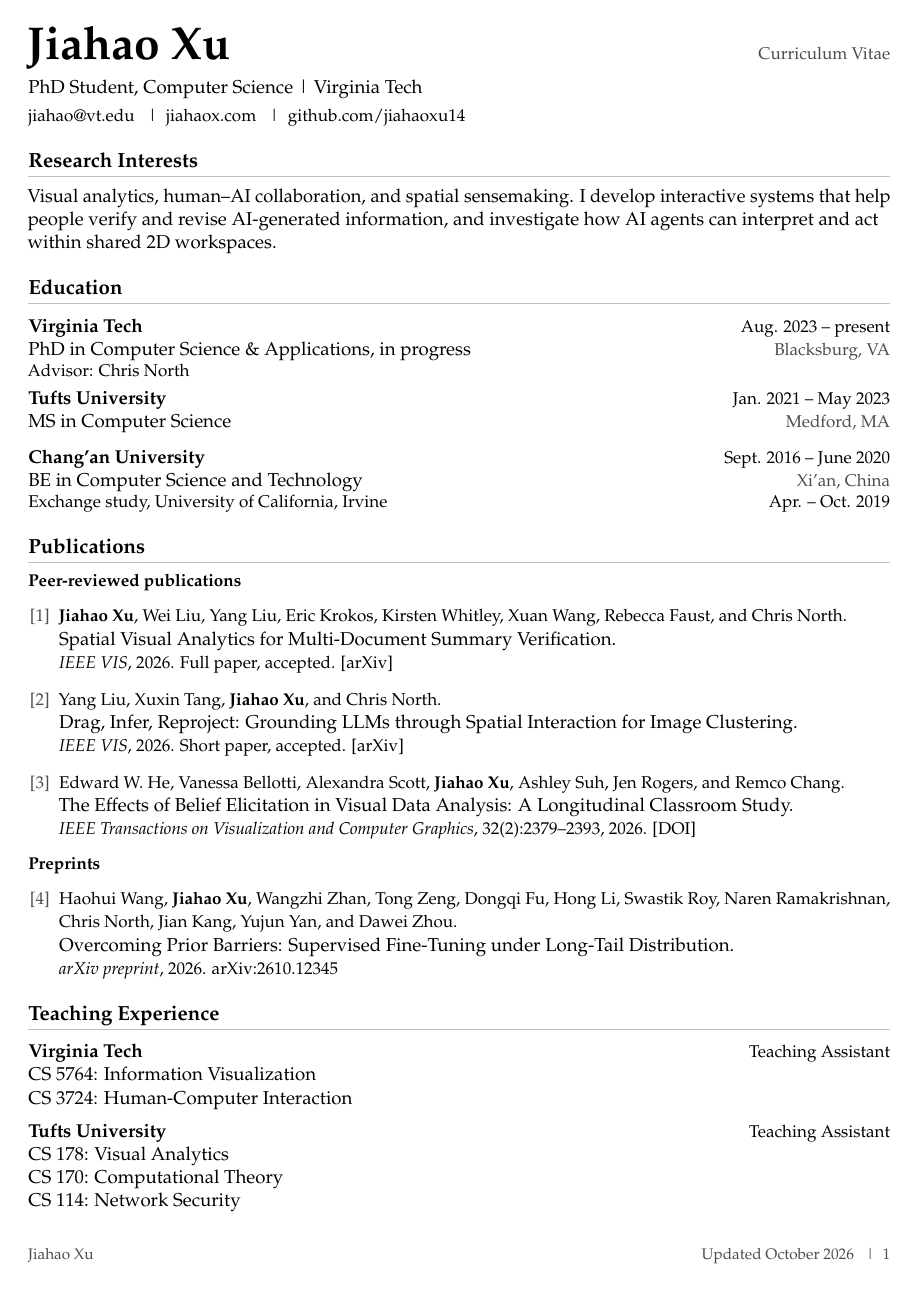
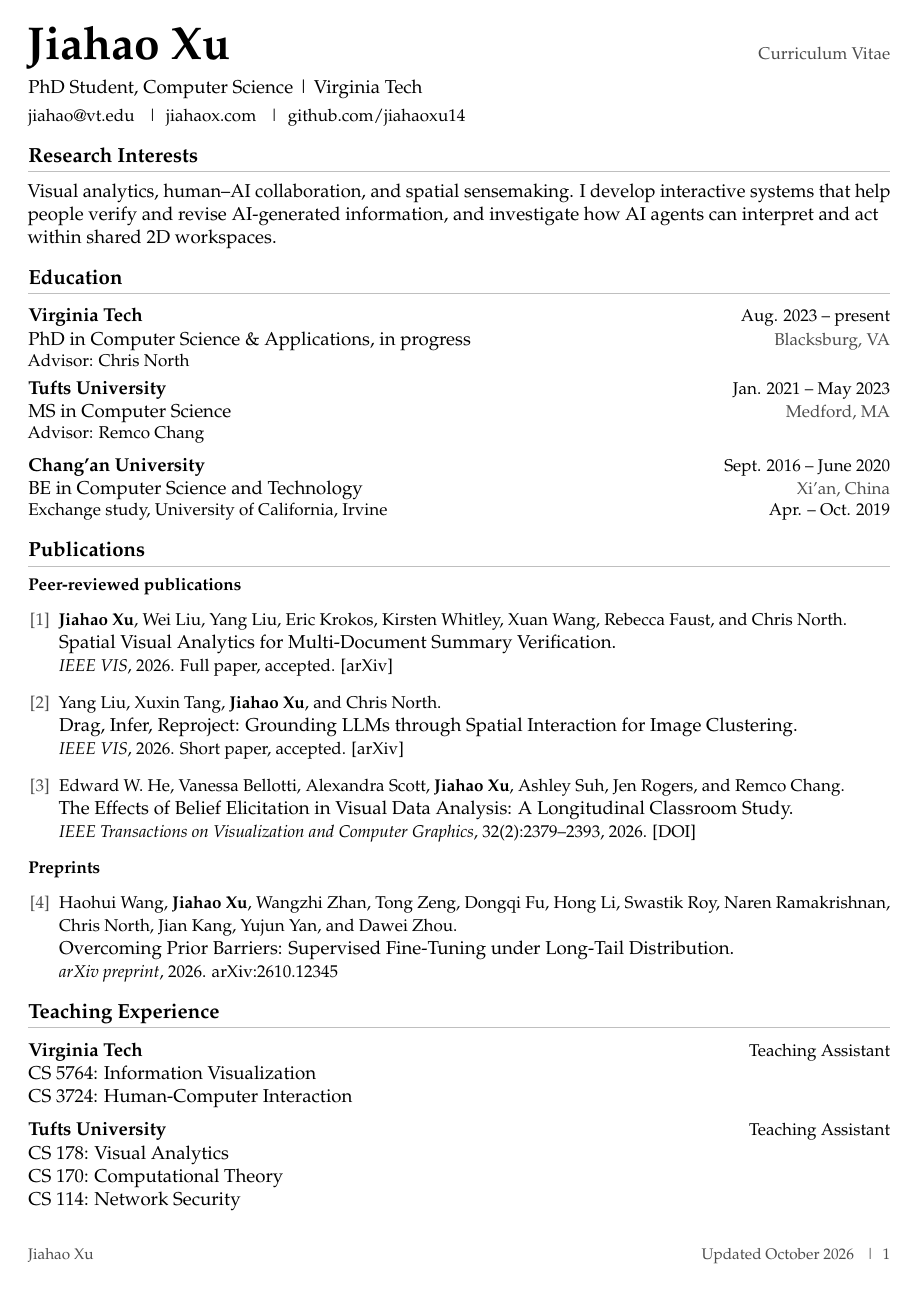
Before and after one commit to jiahaoxu14/jiahaoxu14.github.io, a LaTeX CV (docs/cv.tex): the whole page. Compiled offline with pdfLaTeX.

Commit message:
Add Tufts advisor to CV

```diff
--- a/docs/cv.tex
+++ b/docs/cv.tex
@@ -28,7 +28,7 @@
 \setlength{\footskip}{23pt}
 \raggedright
 \titleformat{\section}{\large\bfseries}{}{0pt}{}[\vspace{1pt}{\color{rulegray}\titlerule[0.3pt]}]
-\titlespacing*{\section}{0pt}{13pt}{7pt}
+\titlespacing*{\section}{0pt}{10pt}{7pt}
 \setlist[enumerate]{leftmargin=1.65em,label={[\arabic*]},
   font=\small\color{secondary},labelsep=0.5em,topsep=4pt,itemsep=8pt,parsep=0pt}
 
@@ -66,6 +66,7 @@ information, and investigate how AI agents can interpret and act within shared
 
 \cventry{Tufts University}{Medford, MA}
   {MS in Computer Science}{Jan. 2021 -- May 2023}
+{\small Advisor: Remco Chang}\par
 \vspace{6pt}
 
 \cventry{Chang'an University}{Xi'an, China}
```
Also changed, not shown: docs/Resume_Jiahao.pdf.
